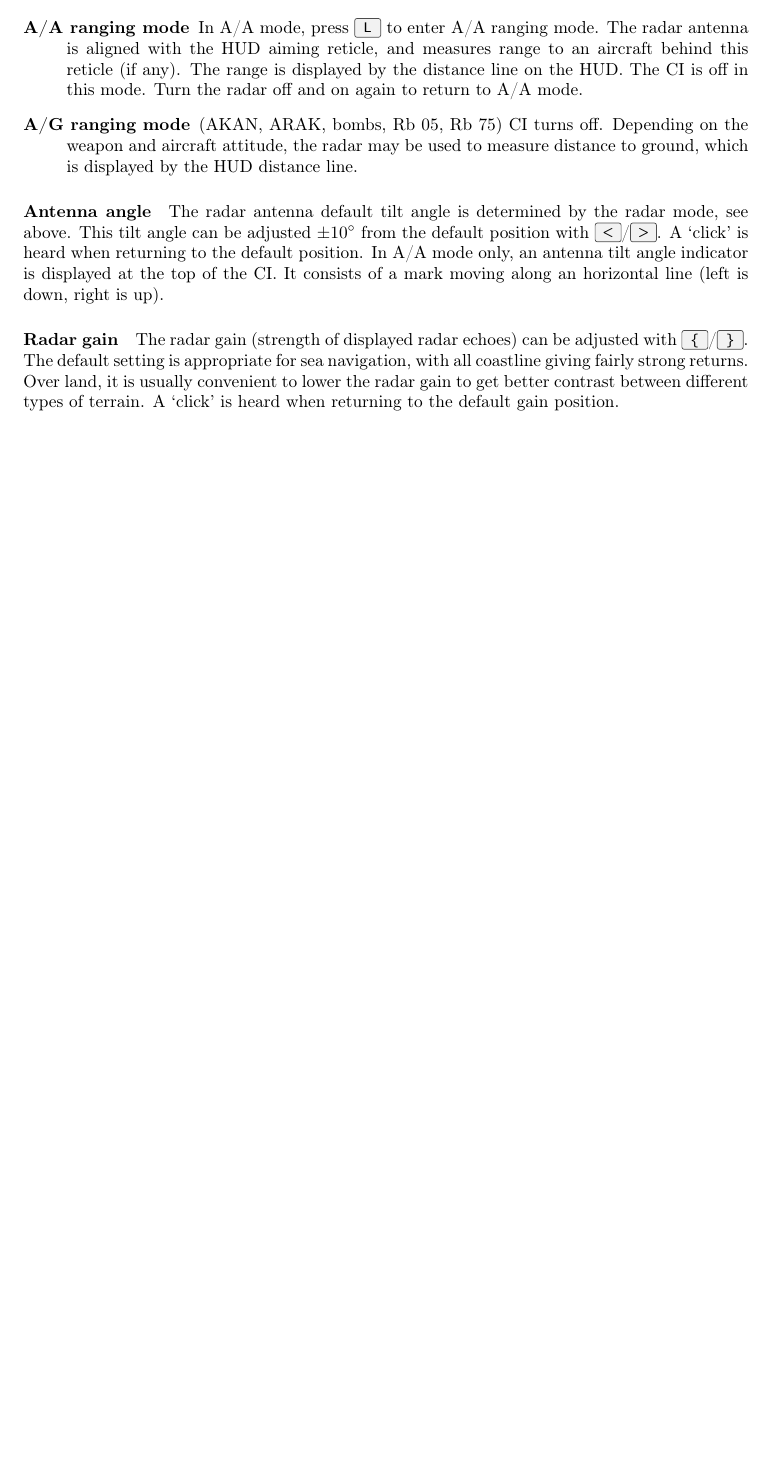
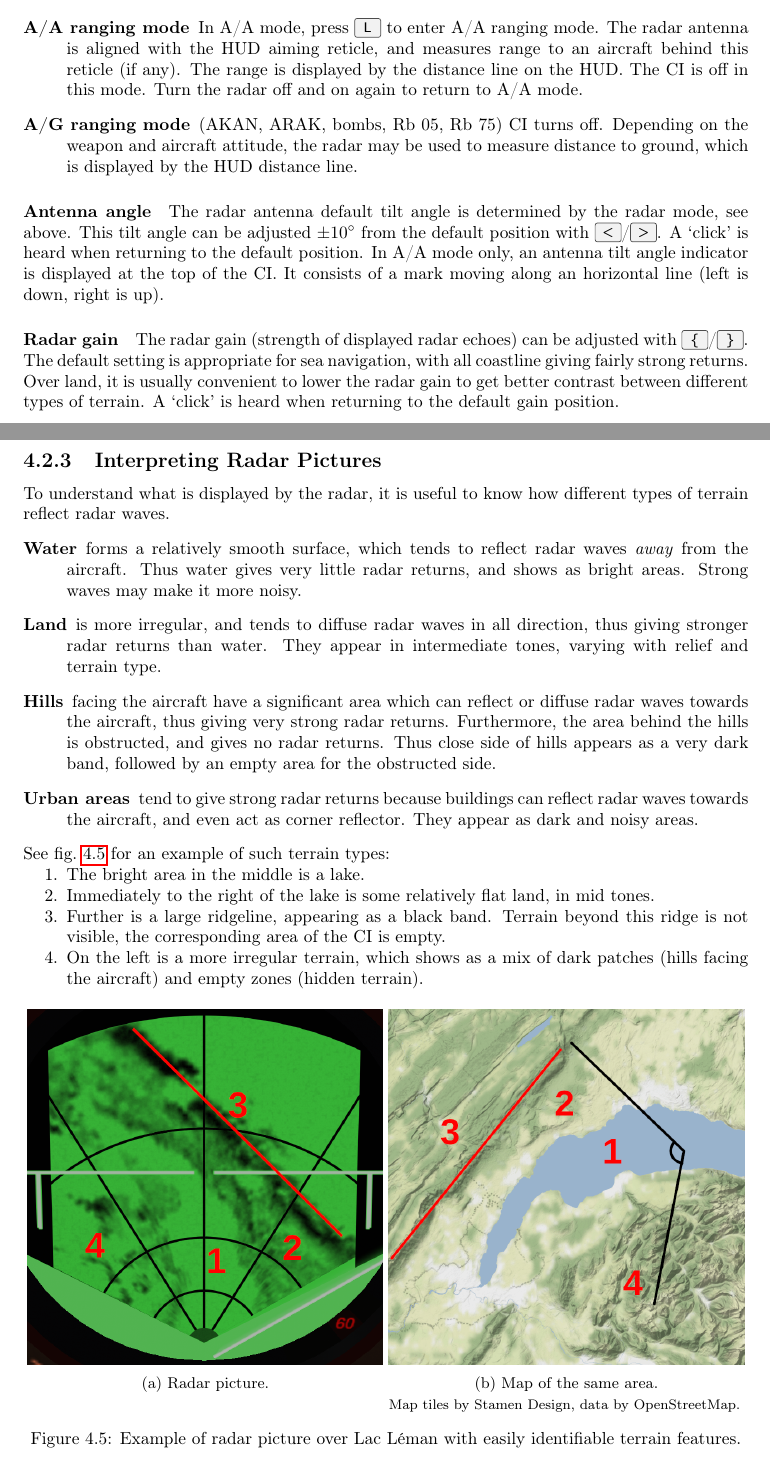
Before and after one commit to NikolaiVChr/flightgear-viggen-masters, a LaTeX thesis (Documentation/manual.tex, which reads Documentation/displays-ajs.tex): part of page 25 of 37 before the commit and two parts of pages 25 and 26 of 38 after it, the two joined at a grey line, cut so that both start at the same text, the shorter picture padded with empty space. Compiled offline with pdfLaTeX.

Commit message:
manual: Explain how to interpret AJS radar images

```diff
--- a/Documentation/displays-ajs.tex
+++ b/Documentation/displays-ajs.tex
@@ -382,3 +382,54 @@ The default setting is appropriate for sea navigation, with all coastline giving
 Over land, it is usually convenient to lower the radar gain
 to get better contrast between different types of terrain.
 A `click' is heard when returning to the default gain position.
+
+
+\subsection{Interpreting Radar Pictures}
+To understand what is displayed by the radar,
+it is useful to know how different types of terrain reflect radar waves.
+\begin{description}
+  \item[Water] forms a relatively smooth surface, which tends to reflect radar waves \emph{away} from the aircraft.
+    Thus water gives very little radar returns, and shows as bright areas.
+    Strong waves may make it more noisy.
+
+  \item[Land] is more irregular, and tends to diffuse radar waves in all direction,
+    thus giving stronger radar returns than water.
+    They appear in intermediate tones, varying with relief and terrain type.
+
+  \item[Hills] facing the aircraft have a significant area which can
+    reflect or diffuse radar waves towards the aircraft, thus giving very strong radar returns.
+    Furthermore, the area behind the hills is obstructed, and gives no radar returns.
+    Thus close side of hills appears as a very dark band, followed by an empty area for the obstructed side.
+
+  \item[Urban areas] tend to give strong radar returns because buildings
+    can reflect radar waves towards the aircraft, and even act as corner reflector.
+    They appear as dark and noisy areas.
+\end{description}
+See \cref{fig:CI-radar} for an example of such terrain types:
+\begin{enumerate}[nosep]
+  \item The bright area in the middle is a lake.
+  \item Immediately to the right of the lake is some relatively flat land, in mid tones.
+  \item Further is a large ridgeline, appearing as a black band.
+    Terrain beyond this ridge is not visible, the corresponding area of the CI is empty.
+  \item On the left is a more irregular terrain, which shows as a mix
+    of dark patches (hills facing the aircraft) and empty zones (hidden terrain).
+\end{enumerate}
+
+\begin{figure}[!ht]
+  \centering
+  \begin{subfigure}[t]{0.49\textwidth}
+    \includegraphics[width=\textwidth]{images/displays/CI-radar.png}
+    \caption{Radar picture.}
+  \end{subfigure}
+  \begin{subfigure}[t]{0.49\textwidth}
+    \includegraphics[width=\textwidth]{images/displays/léman_map_stamen.png}
+    \caption{Map of the same area.}
+
+    {\centering \footnotesize Map tiles by Stamen Design, data by OpenStreetMap.}
+  \end{subfigure}
+
+  \caption{%
+    Example of radar picture over Lac Léman with easily identifiable terrain features.
+  }
+  \label{fig:CI-radar}
+\end{figure}
```
Also changed, not shown: Documentation/images/displays/CI-radar.png (added), Documentation/images/displays/léman_map_stamen.png (added).
